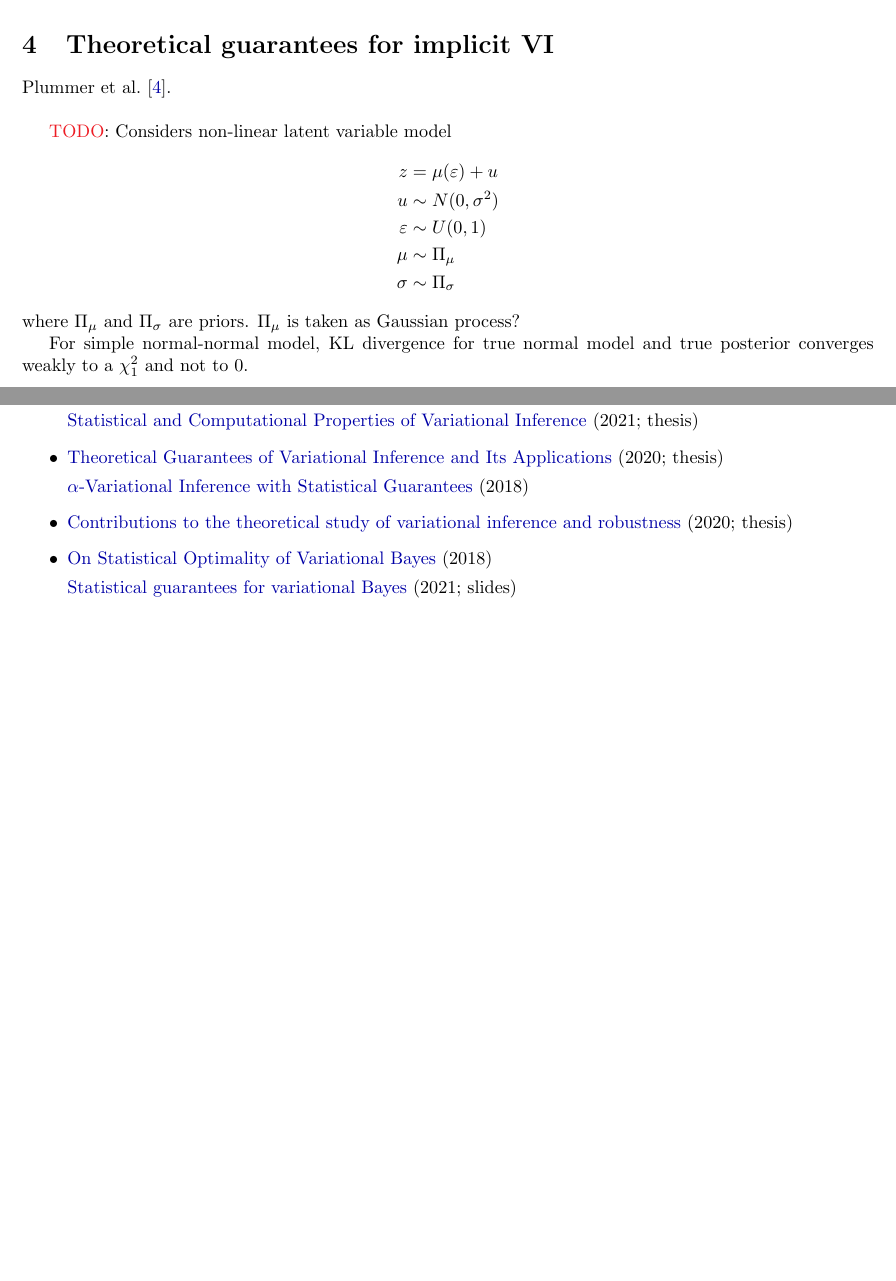
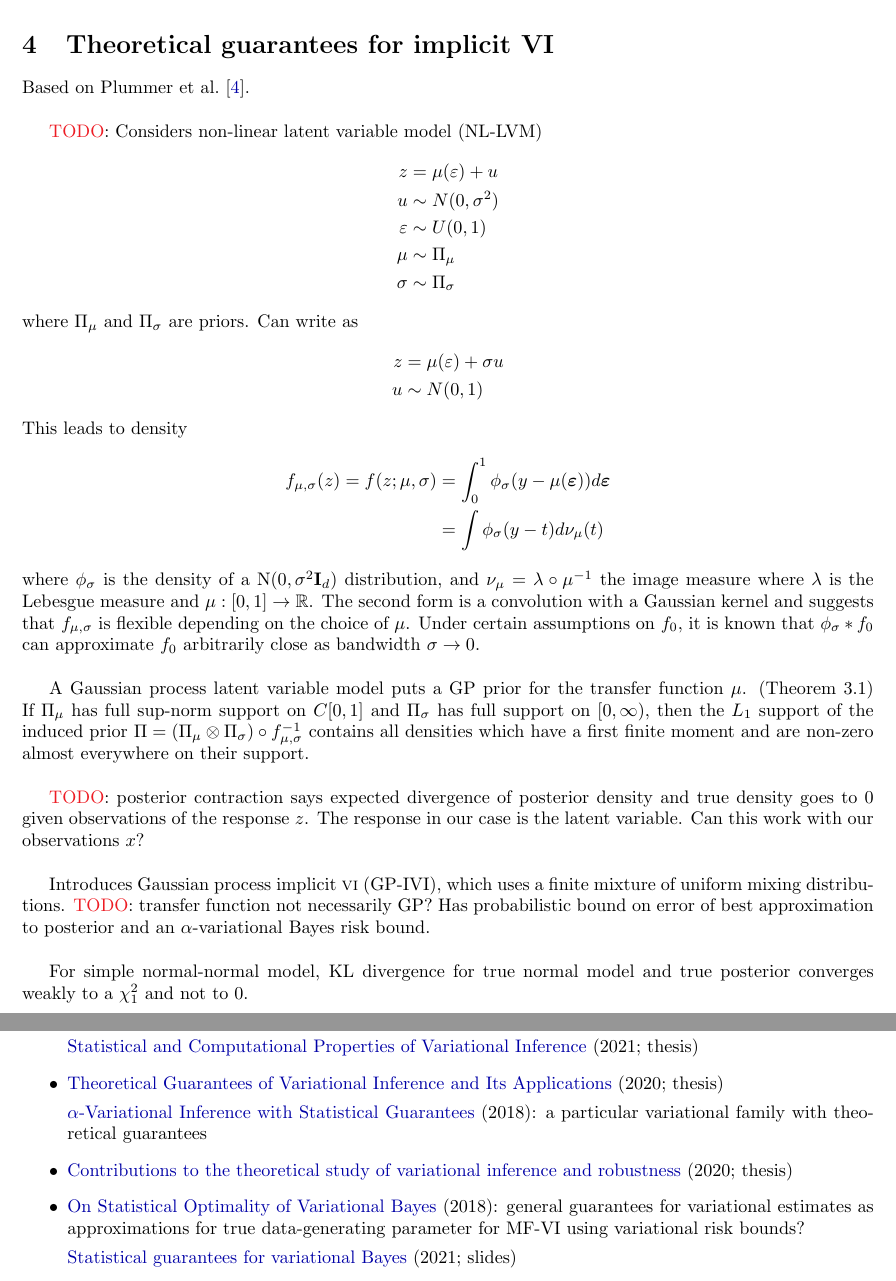
Before and after one commit to chiukenny/qp5-kenny-chiu, a LaTeX document (notes/notes.tex, which reads report/defs.tex): two parts of pages 7 and 8 of 9, joined at a grey line, cut so that both start at the same text, the shorter picture padded with empty space. Compiled offline with pdfLaTeX.

Commit message:
Update report and add NL-LVM notes

```diff
--- a/notes/notes.tex
+++ b/notes/notes.tex
@@ -235,10 +235,10 @@ Predating \sivi and \uivi, \hvm first(?) addressed the restricted variational fa
 
 \section{Theoretical guarantees for implicit VI}
 
-\citet{Plummer:2021}.
+Based on \citet{Plummer:2021}.
 \\
 
-\todo: Considers non-linear latent variable model
+\todo: Considers non-linear latent variable model (NL-LVM)
 \begin{align*}
 z &= \mu(\varepsilon) + u \\
 u &\sim N(0,\sigma^2) \\
@@ -246,7 +246,27 @@ u &\sim N(0,\sigma^2) \\
 \mu &\sim \Pi_\mu \\
 \sigma &\sim \Pi_\sigma
 \end{align*}
-where $\Pi_\mu$ and $\Pi_\sigma$ are priors. $\Pi_\mu$ is taken as Gaussian process?
+where $\Pi_\mu$ and $\Pi_\sigma$ are priors. Can write as
+\begin{align*}
+z &= \mu(\varepsilon) + \sigma u \\
+u &\sim N(0,1)
+\end{align*}
+This leads to density
+\begin{align*}
+f_{\mu,\sigma}(z) = f(z;\mu,\sigma) &= \int_0^1\phi_\sigma(y-\mu(\bfeps))d\bfeps \\
+&= \int \phi_\sigma(y-t)d\nu_\mu(t)
+\end{align*}
+where $\phi_\sigma$ is the density of a N$(0,\sigma^2\bfI_d)$ distribution, and $\nu_\mu=\lambda\circ\mu^{-1}$ the image measure where $\lambda$ is the Lebesgue measure and $\mu:[0,1]\rightarrow\bbR$. The second form is a convolution with a Gaussian kernel and suggests that $f_{\mu,\sigma}$ is flexible depending on the choice of $\mu$. Under certain assumptions on $f_0$, it is known that $\phi_\sigma*f_0$ can approximate $f_0$ arbitrarily close as bandwidth $\sigma\rightarrow 0$.
+\\
+
+A Gaussian process latent variable model puts a GP prior for the transfer function $\mu$. (Theorem~3.1) If $\Pi_\mu$ has full sup-norm support on $C[0,1]$ and $\Pi_\sigma$ has full support on $[0,\infty)$, then the $L_1$ support of the induced prior $\Pi=(\Pi_\mu\otimes\Pi_\sigma)\circ f_{\mu,\sigma}^{-1}$ contains all densities which have a first finite moment and are non-zero almost everywhere on their support.
+\\
+
+\todo: posterior contraction says expected divergence of posterior density and true density goes to 0 given observations of the response $z$. The response in our case is the latent variable. Can this work with our observations $x$?
+\\
+
+Introduces Gaussian process implicit \vi (GP-IVI), which uses a finite mixture of uniform mixing distributions. \todo: transfer function not necessarily GP? Has probabilistic bound on error of best approximation to posterior and an $\alpha$-variational Bayes risk bound.
+\\
 
 For simple normal-normal model, KL divergence for true normal model and true posterior converges weakly to a $\chi_1^2$ and not to 0.
 
@@ -302,11 +322,11 @@ Theory/analysis
 \item
 \href{https://knowledge.uchicago.edu/record/2221?ln=en}{Theoretical Guarantees of Variational Inference and Its Applications} (2020; thesis)
 
-\href{https://arxiv.org/pdf/1710.03266.pdf}{$\alpha$-Variational Inference with Statistical Guarantees} (2018)
+\href{https://arxiv.org/pdf/1710.03266.pdf}{$\alpha$-Variational Inference with Statistical Guarantees} (2018): a particular variational family with theoretical guarantees
 \item
 \href{https://tel.archives-ouvertes.fr/tel-02893465/document}{Contributions to the theoretical study of variational inference and robustness} (2020; thesis)
 \item
-\href{https://par.nsf.gov/servlets/purl/10180931}{On Statistical Optimality of Variational Bayes} (2018)
+\href{https://par.nsf.gov/servlets/purl/10180931}{On Statistical Optimality of Variational Bayes} (2018): general guarantees for variational estimates as approximations for true data-generating parameter for MF-VI using variational risk bounds?
 
 \href{https://math.unm.edu/~skripka/workshop_high_dim/Anirban_Talks.pdf}{Statistical guarantees for variational Bayes} (2021; slides)
 \item
--- a/report/defs.tex
+++ b/report/defs.tex
@@ -198,6 +198,8 @@
 \def\bbvi{\textsc{bbvi}\xspace}
 \def\vi{\textsc{vi}\xspace}
 \def\kl{\textsc{kl}\xspace}
+\def\hmc{\textsc{hmc}\xspace}
+\def\vae{\textsc{vae}\xspace}
 
 \def\todo{{\color{Red} TODO}}
 
```
Also changed, not shown: report/qp.bib (+18 -0 lines), report/report.tex (+12 -4 lines), notes/notes.pdf, report/report.pdf, notes/notes.tex (2 more changed lines).
